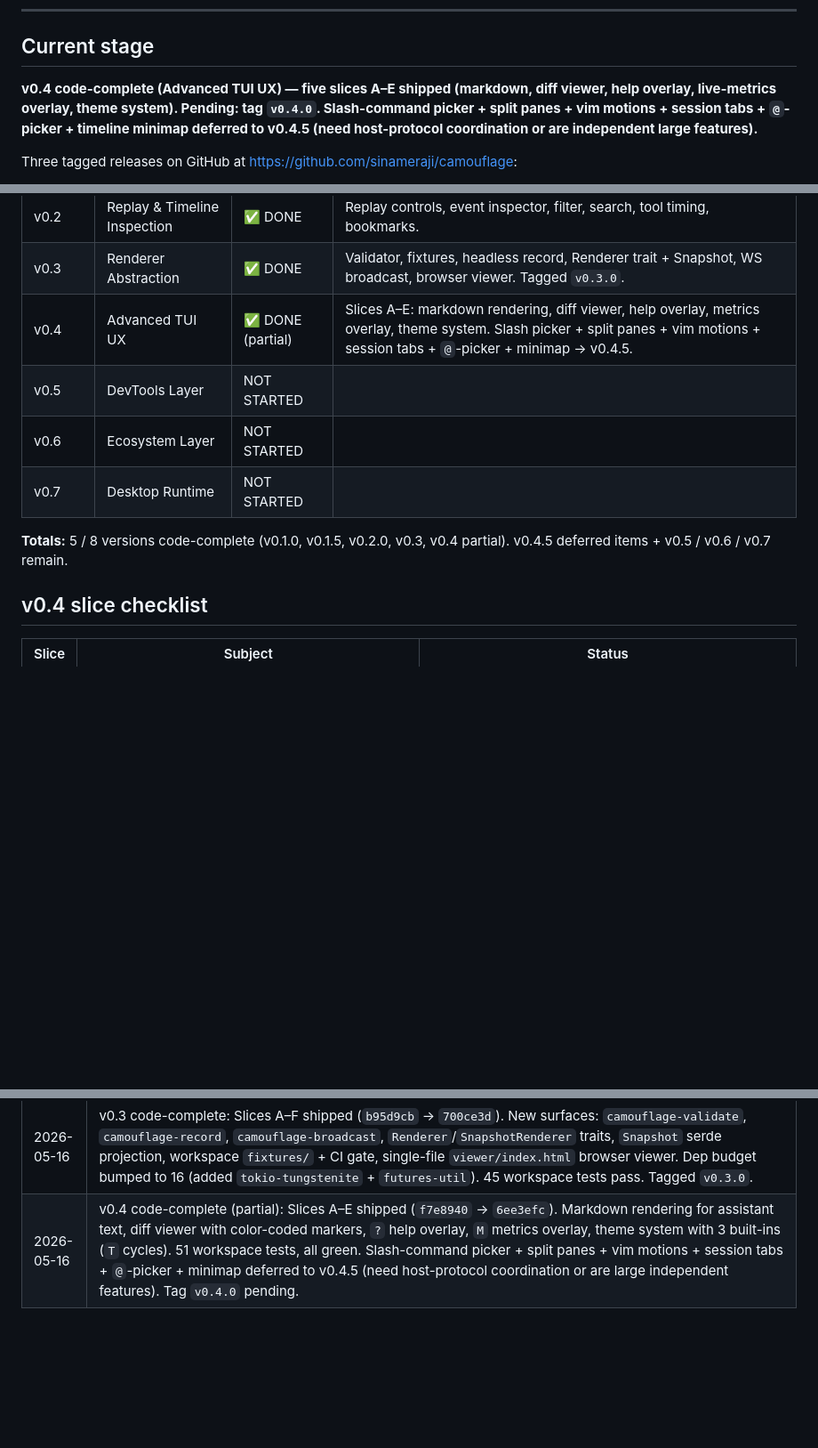
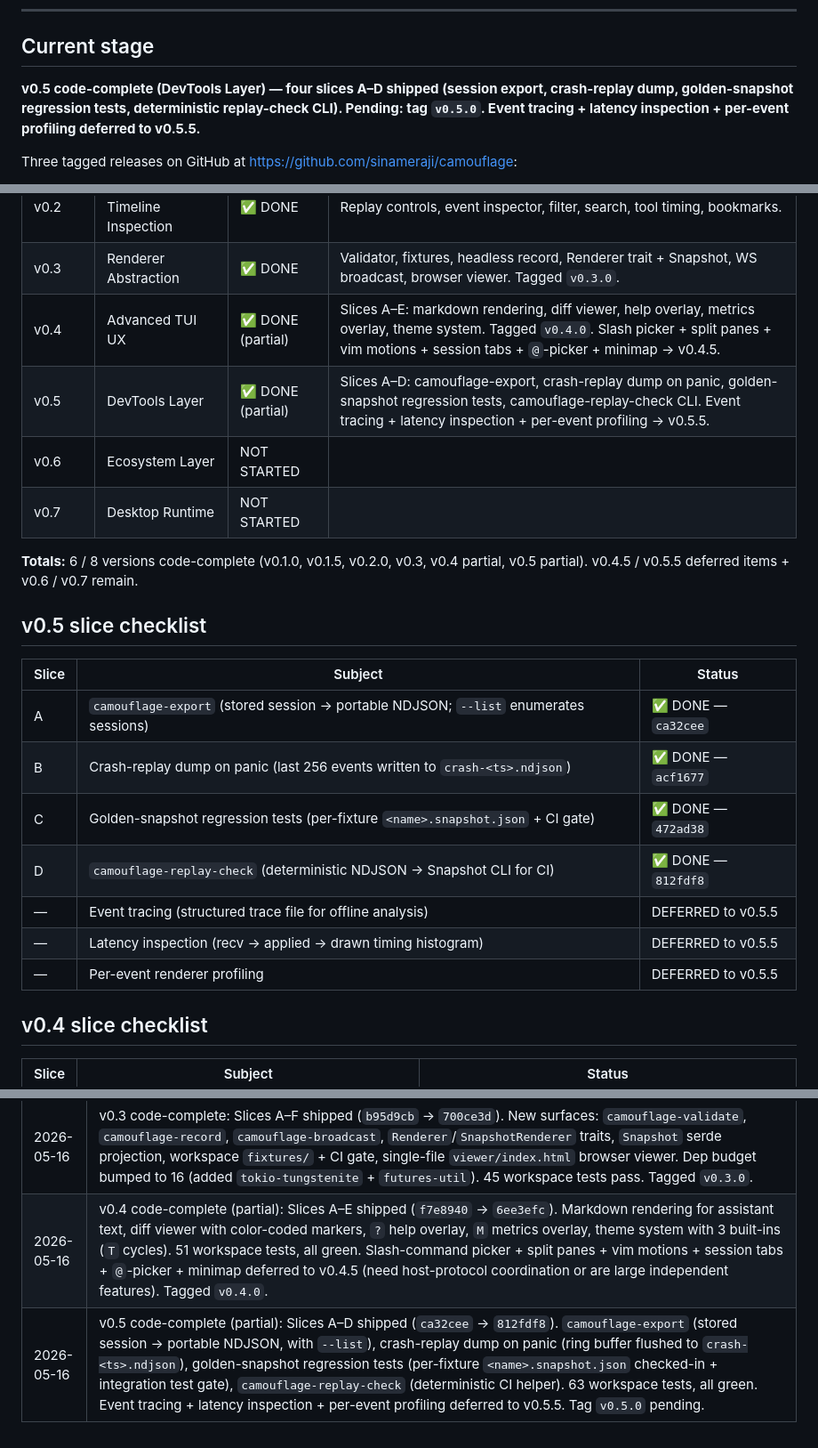
Before and after one commit to sinameraji/camouflage, a Markdown page: PROGRESS.md, 3 parts joined by grey strips. Shown at 89% size. Rendered like a GitHub page; blank space fills up the shorter version.

Commit message:
docs: flip v0.5 partial-DONE in PROGRESS.md (four slices shipped today)
- Milestone summary: v0.5 → ✅ DONE (partial); 6/8 versions code-complete
- v0.5 slice checklist (Slices A–D shipped with commit hashes; deferred
  items: event tracing, latency inspection, per-event profiling)
- Current stage rewritten to reflect v0.5.0 pending tag
- v0.4 tag note flipped from "pending" to "Tagged v0.4.0"
- New session-log row for v0.5 push

Co-Authored-By: Claude Opus 4.7 (1M context) <noreply@anthropic.com>

```diff
--- a/PROGRESS.md
+++ b/PROGRESS.md
@@ -8,7 +8,7 @@ Specs: [`docs/specs/MVP_BUILD_PROMPT.md`](docs/specs/MVP_BUILD_PROMPT.md), [`doc
 
 ## Current stage
 
-**v0.4 code-complete (Advanced TUI UX) — five slices A–E shipped (markdown, diff viewer, help overlay, live-metrics overlay, theme system). Pending: tag `v0.4.0`. Slash-command picker + split panes + vim motions + session tabs + `@`-picker + timeline minimap deferred to v0.4.5 (need host-protocol coordination or are independent large features).**
+**v0.5 code-complete (DevTools Layer) — four slices A–D shipped (session export, crash-replay dump, golden-snapshot regression tests, deterministic replay-check CLI). Pending: tag `v0.5.0`. Event tracing + latency inspection + per-event profiling deferred to v0.5.5.**
 
 Three tagged releases on GitHub at https://github.com/sinameraji/camouflage:
 - `v0.1.0` — event-native TUI MVP (22 milestones, four perf targets met)
@@ -29,12 +29,24 @@ Diff viewer + slash-command palette + theme system remain deferred to v0.4.
 | v0.1.5  | Extensibility Primitives         | ✅ DONE        | All 6 slices + post-tag UX polish for narrow terminals. |
 | v0.2    | Replay & Timeline Inspection     | ✅ DONE        | Replay controls, event inspector, filter, search, tool timing, bookmarks. |
 | v0.3    | Renderer Abstraction             | ✅ DONE        | Validator, fixtures, headless record, Renderer trait + Snapshot, WS broadcast, browser viewer. Tagged `v0.3.0`. |
-| v0.4    | Advanced TUI UX                  | ✅ DONE (partial) | Slices A–E: markdown rendering, diff viewer, help overlay, metrics overlay, theme system. Slash picker + split panes + vim motions + session tabs + `@`-picker + minimap → v0.4.5. |
-| v0.5    | DevTools Layer                   | NOT STARTED   |                                           |
+| v0.4    | Advanced TUI UX                  | ✅ DONE (partial) | Slices A–E: markdown rendering, diff viewer, help overlay, metrics overlay, theme system. Tagged `v0.4.0`. Slash picker + split panes + vim motions + session tabs + `@`-picker + minimap → v0.4.5. |
+| v0.5    | DevTools Layer                   | ✅ DONE (partial) | Slices A–D: camouflage-export, crash-replay dump on panic, golden-snapshot regression tests, camouflage-replay-check CLI. Event tracing + latency inspection + per-event profiling → v0.5.5. |
 | v0.6    | Ecosystem Layer                  | NOT STARTED   |                                           |
 | v0.7    | Desktop Runtime                  | NOT STARTED   |                                           |
 
-**Totals:** 5 / 8 versions code-complete (v0.1.0, v0.1.5, v0.2.0, v0.3, v0.4 partial). v0.4.5 deferred items + v0.5 / v0.6 / v0.7 remain.
+**Totals:** 6 / 8 versions code-complete (v0.1.0, v0.1.5, v0.2.0, v0.3, v0.4 partial, v0.5 partial). v0.4.5 / v0.5.5 deferred items + v0.6 / v0.7 remain.
+
+## v0.5 slice checklist
+
+| Slice | Subject | Status |
+|-------|---------|--------|
+| A | `camouflage-export` (stored session → portable NDJSON; `--list` enumerates sessions) | ✅ DONE — `ca32cee` |
+| B | Crash-replay dump on panic (last 256 events written to `crash-<ts>.ndjson`) | ✅ DONE — `acf1677` |
+| C | Golden-snapshot regression tests (per-fixture `<name>.snapshot.json` + CI gate) | ✅ DONE — `472ad38` |
+| D | `camouflage-replay-check` (deterministic NDJSON → Snapshot CLI for CI) | ✅ DONE — `812fdf8` |
+| — | Event tracing (structured trace file for offline analysis) | DEFERRED to v0.5.5 |
+| — | Latency inspection (recv → applied → drawn timing histogram) | DEFERRED to v0.5.5 |
+| — | Per-event renderer profiling | DEFERRED to v0.5.5 |
 
 ## v0.4 slice checklist
 
@@ -218,4 +230,5 @@ Brief one-liners per session. Keep this short — git log has the detail.
 | 2026-05-16 | KimiFlare adapter MVP shipped in `~/kimi-code-clone-3` on branch `camouflage-adapter` (commit `b840b80`). Added `--emit-events` one-shot mode (`src/emit-mode.ts`) cloning the `runPrintMode` template; emits 8 event types (Session/UserMessage/AssistantStream/Tool/Permission/RuntimeError) via NDJSON to stdout. Smoke-tested with a real Cloudflare turn — clean 6-event stream end-to-end. Multi-turn, bidirectional permission responses, `StatusUpdate` and `BackgroundTaskUpdate` deferred to follow-up commits. |
 | 2026-05-16 | Real-terminal adapter test surfaced 3 TUI bugs + 1 adapter gap + 2 v0.4-scheduled cosmetic gaps. Captured in new "TUI bug backlog" + "Cross-version validation notes" sections instead of fixing reactively, to keep roadmap momentum. |
 | 2026-05-16 | v0.3 code-complete: Slices A–F shipped (`b95d9cb` → `700ce3d`). New surfaces: `camouflage-validate`, `camouflage-record`, `camouflage-broadcast`, `Renderer`/`SnapshotRenderer` traits, `Snapshot` serde projection, workspace `fixtures/` + CI gate, single-file `viewer/index.html` browser viewer. Dep budget bumped to 16 (added `tokio-tungstenite` + `futures-util`). 45 workspace tests pass. Tagged `v0.3.0`. |
-| 2026-05-16 | v0.4 code-complete (partial): Slices A–E shipped (`f7e8940` → `6ee3efc`). Markdown rendering for assistant text, diff viewer with color-coded markers, `?` help overlay, `M` metrics overlay, theme system with 3 built-ins (`T` cycles). 51 workspace tests, all green. Slash-command picker + split panes + vim motions + session tabs + `@`-picker + minimap deferred to v0.4.5 (need host-protocol coordination or are large independent features). Tag `v0.4.0` pending. |
+| 2026-05-16 | v0.4 code-complete (partial): Slices A–E shipped (`f7e8940` → `6ee3efc`). Markdown rendering for assistant text, diff viewer with color-coded markers, `?` help overlay, `M` metrics overlay, theme system with 3 built-ins (`T` cycles). 51 workspace tests, all green. Slash-command picker + split panes + vim motions + session tabs + `@`-picker + minimap deferred to v0.4.5 (need host-protocol coordination or are large independent features). Tagged `v0.4.0`. |
+| 2026-05-16 | v0.5 code-complete (partial): Slices A–D shipped (`ca32cee` → `812fdf8`). `camouflage-export` (stored session → portable NDJSON, with `--list`), crash-replay dump on panic (ring buffer flushed to `crash-<ts>.ndjson`), golden-snapshot regression tests (per-fixture `<name>.snapshot.json` checked-in + integration test gate), `camouflage-replay-check` (deterministic CI helper). 63 workspace tests, all green. Event tracing + latency inspection + per-event profiling deferred to v0.5.5. Tag `v0.5.0` pending. |
```
